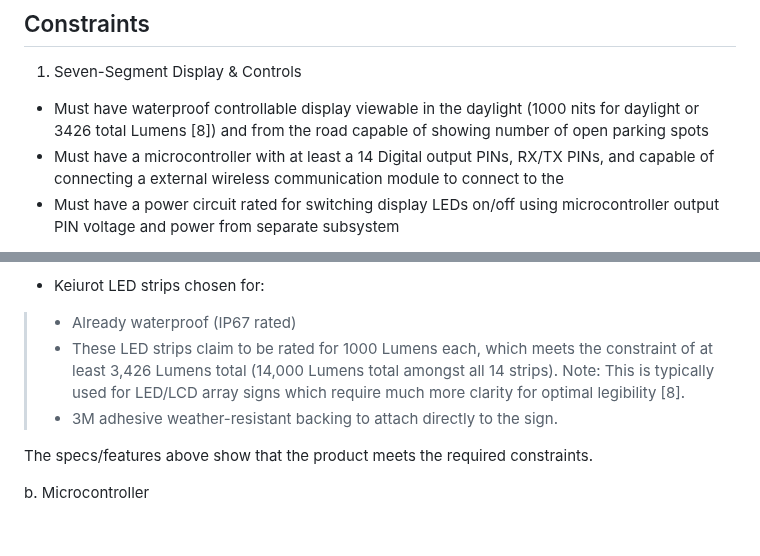
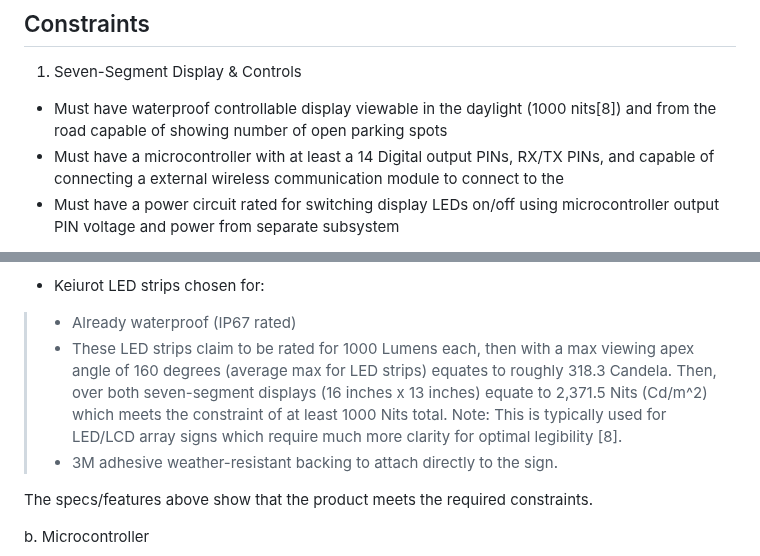
Before and after one commit to kesternucum/ECE-Capstone-Team3, a Markdown page: Documentation/Signoffs/Sign.md, 2 parts joined by grey strips. GitHub-like rendering; blank space fills up the shorter version.

```diff
--- a/Documentation/Signoffs/Sign.md
+++ b/Documentation/Signoffs/Sign.md
@@ -9,7 +9,7 @@ The sign will be a physical entity at the entrance of the parking lot that will
 ## Constraints
 
 1. Seven-Segment Display & Controls
-- Must have waterproof controllable display viewable in the daylight (1000 nits for daylight or 3426 total Lumens [8]) and from the road capable of showing number of open parking spots
+- Must have waterproof controllable display viewable in the daylight (1000 nits[8]) and from the road capable of showing number of open parking spots
 - Must have a microcontroller with at least a 14 Digital output PINs, RX/TX PINs, and capable of connecting a external wireless communication module to connect to the
 - Must have a power circuit rated for switching display LEDs on/off using microcontroller output PIN voltage and power from separate subsystem
 
@@ -60,7 +60,7 @@ a. LED Strips
 
 - Keiurot LED strips chosen for:
 > - Already waterproof (IP67 rated)
-> - These LED strips claim to be rated for 1000 Lumens each, which meets the constraint of at least 3,426 Lumens total (14,000 Lumens total amongst all 14 strips). Note: This is typically used for LED/LCD array signs which require much more clarity for optimal legibility [8].
+> - These LED strips claim to be rated for 1000 Lumens each, then with a max viewing apex angle of 160 degrees (average max for LED strips) equates to roughly 318.3 Candela. Then, over both seven-segment displays (16 inches x 13 inches) equate to 2,371.5 Nits (Cd/m^2) which meets the constraint of at least 1000 Nits total. Note: This is typically used for LED/LCD array signs which require much more clarity for optimal legibility [8].
 > - 3M adhesive weather-resistant backing to attach directly to the sign.
 
 The specs/features above show that the product meets the required constraints.
```
